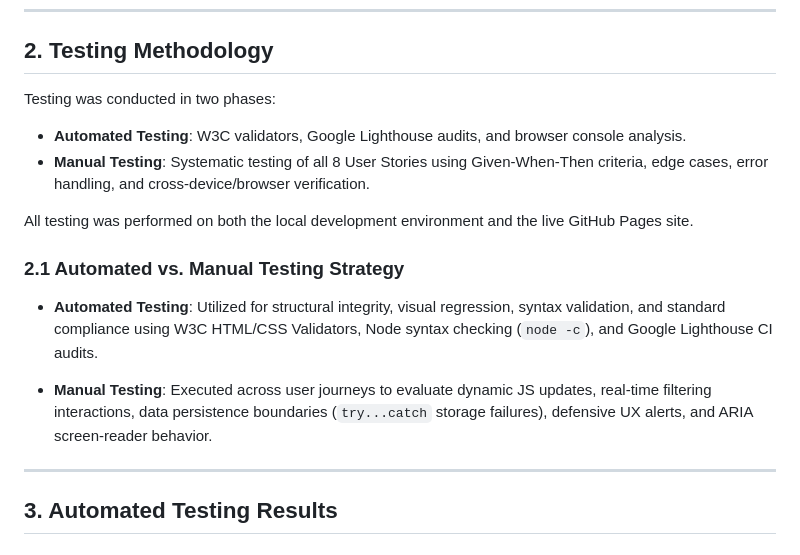
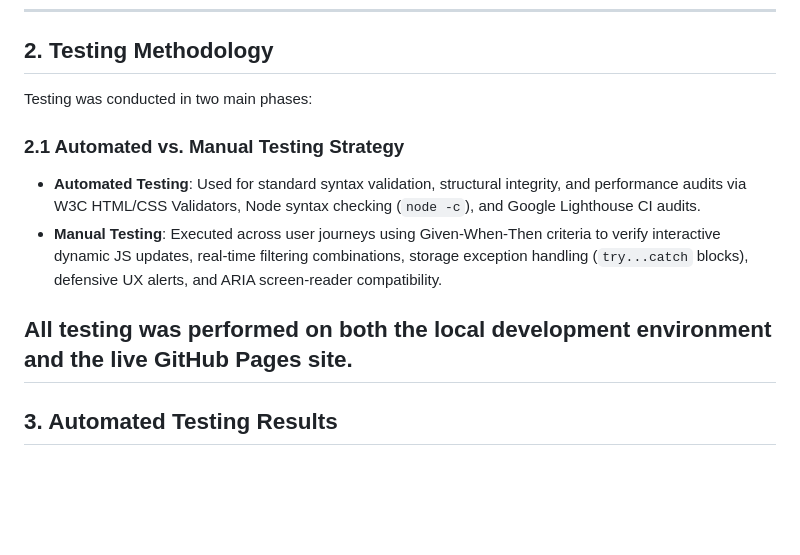
Before and after one commit to JackelineBDM/ics-interactive-hub, a Markdown page: TESTING.md, the part around one of its changes. GitHub-like rendering; blank space fills up the shorter version.

Commit message:
docs: finalize TESTING.md for final distinction submission

```diff
--- a/TESTING.md
+++ b/TESTING.md
@@ -19,18 +19,13 @@ The objective of testing was to verify functionality, usability, responsiveness,
 
 ## 2. Testing Methodology
 
-Testing was conducted in two phases:
+Testing was conducted in two main phases:
 
-- **Automated Testing**: W3C validators, Google Lighthouse audits, and browser console analysis.
-- **Manual Testing**: Systematic testing of all 8 User Stories using Given-When-Then criteria, edge cases, error handling, and cross-device/browser verification.
+### 2.1 Automated vs. Manual Testing Strategy
+- **Automated Testing**: Used for standard syntax validation, structural integrity, and performance audits via W3C HTML/CSS Validators, Node syntax checking (`node -c`), and Google Lighthouse CI audits.
+- **Manual Testing**: Executed across user journeys using Given-When-Then criteria to verify interactive dynamic JS updates, real-time filtering combinations, storage exception handling (`try...catch` blocks), defensive UX alerts, and ARIA screen-reader compatibility.
 
 All testing was performed on both the local development environment and the live GitHub Pages site.
-
-### 2.1 Automated vs. Manual Testing Strategy
-
-- **Automated Testing**: Utilized for structural integrity, visual regression, syntax validation, and standard compliance using W3C HTML/CSS Validators, Node syntax checking (`node -c`), and Google Lighthouse CI audits.
-
-- **Manual Testing**: Executed across user journeys to evaluate dynamic JS updates, real-time filtering interactions, data persistence boundaries (`try...catch` storage failures), defensive UX alerts, and ARIA screen-reader behavior.
 ---
 
 ## 3. Automated Testing Results
```
Also changed, not shown: other parts of TESTING.md (+6 -6 lines).
